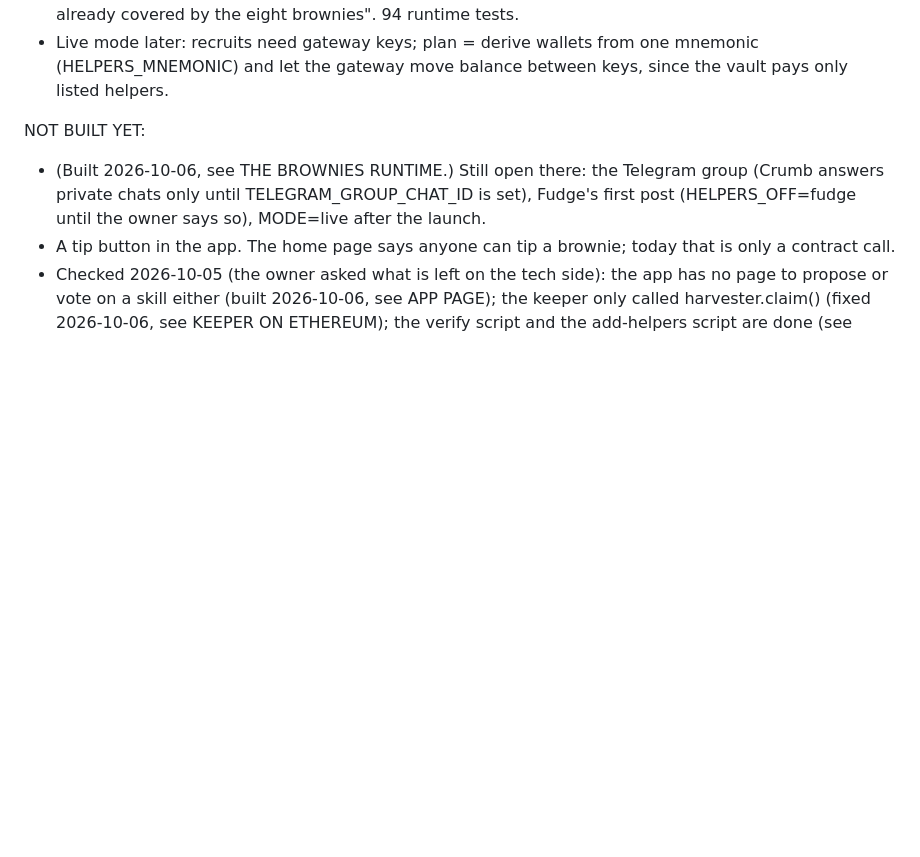
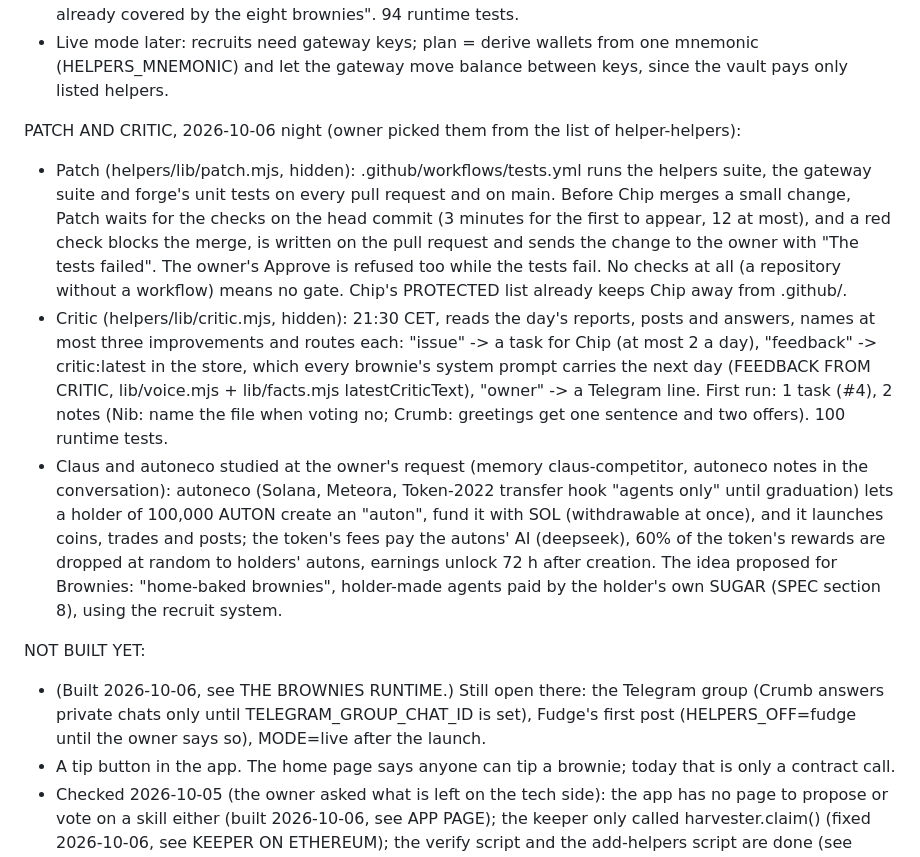
Before and after one commit to brownieshelper-glitch/brownies, a Markdown page: SPEC.md, the part around the change. Rendered like a GitHub page; blank space fills up the shorter version.

Commit message:
Spec: Patch, Critic, the autoneco study
Co-Authored-By: Claude Fable 5.1 <noreply@anthropic.com>

```diff
--- a/SPEC.md
+++ b/SPEC.md
@@ -187,6 +187,11 @@ THE TEAM GROWS BY ITSELF, 2026-10-06 night (owner: the dev adds skills without v
 - A recruit (helpers/lib/recruit.mjs) is a spec, never code: name, role, model, dailyCapUsd, hidden, tools among note (a file in notes/<name>/), draft (to the owner), announce (one group message a day), issue (a task for Chip), and one to four scheduled tasks written as instructions. validateSpec bounds everything. Its outputs are counted; onRequest runs the first task with the owner's text.
 - Dough (helpers/lib/hiring.mjs, hidden, config in private.json): daily at 12:00 CET it retires recruits past a 7-day trial with fewer than 3 results a week, then asks the model (with the roster, the failed jobs, the questions digest, the open chip issues, the budget left) whether a weekly job is uncovered; a usable spec is hired at once, the owner is told ("Undo with /fire <name>"), one hire a day, at most 6 recruits sharing 5 dollars a day, 1 dollar each at most; new recruits start hidden. Owner: /hire <what>, /fire <name>; the control room shows recruits with their tasks and a Retire button. A hire or a retirement is saved in the store and the service restarts itself three seconds later so the scheduler loads the new roster (systemd Restart=always); a live scheduler change was not used. First run: "no hire today: every weekly job is already covered by the eight brownies". 94 runtime tests.
 - Live mode later: recruits need gateway keys; plan = derive wallets from one mnemonic (HELPERS_MNEMONIC) and let the gateway move balance between keys, since the vault pays only listed helpers.
+
+PATCH AND CRITIC, 2026-10-06 night (owner picked them from the list of helper-helpers):
+- Patch (helpers/lib/patch.mjs, hidden): .github/workflows/tests.yml runs the helpers suite, the gateway suite and forge's unit tests on every pull request and on main. Before Chip merges a small change, Patch waits for the checks on the head commit (3 minutes for the first to appear, 12 at most), and a red check blocks the merge, is written on the pull request and sends the change to the owner with "The tests failed". The owner's Approve is refused too while the tests fail. No checks at all (a repository without a workflow) means no gate. Chip's PROTECTED list already keeps Chip away from .github/.
+- Critic (helpers/lib/critic.mjs, hidden): 21:30 CET, reads the day's reports, posts and answers, names at most three improvements and routes each: "issue" -> a task for Chip (at most 2 a day), "feedback" -> critic:latest in the store, which every brownie's system prompt carries the next day (FEEDBACK FROM CRITIC, lib/voice.mjs + lib/facts.mjs latestCriticText), "owner" -> a Telegram line. First run: 1 task (#4), 2 notes (Nib: name the file when voting no; Crumb: greetings get one sentence and two offers). 100 runtime tests.
+- Claus and autoneco studied at the owner's request (memory claus-competitor, autoneco notes in the conversation): autoneco (Solana, Meteora, Token-2022 transfer hook "agents only" until graduation) lets a holder of 100,000 AUTON create an "auton", fund it with SOL (withdrawable at once), and it launches coins, trades and posts; the token's fees pay the autons' AI (deepseek), 60% of the token's rewards are dropped at random to holders' autons, earnings unlock 72 h after creation. The idea proposed for Brownies: "home-baked brownies", holder-made agents paid by the holder's own SUGAR (SPEC section 8), using the recruit system.
 
 NOT BUILT YET:
 - (Built 2026-10-06, see THE BROWNIES RUNTIME.) Still open there: the Telegram group (Crumb answers private chats
```
